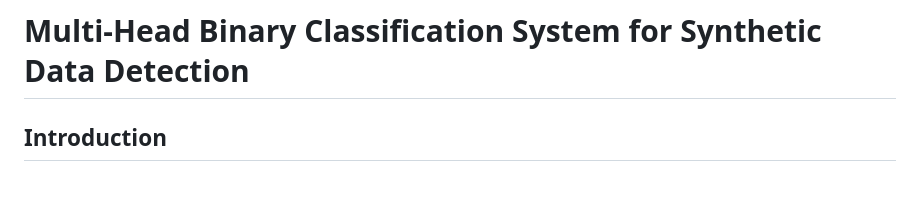
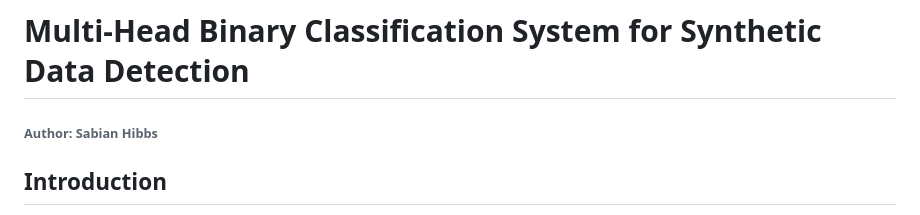
Before and after one commit to TtesseractT/Synthetic-Audio-Detection, a Markdown page: MajorOutline.md, the part around the change. Drawn GitHub-style; blank space fills up the shorter version.

Commit message:
Add author attribution to MajorOutline.md

```diff
--- a/MajorOutline.md
+++ b/MajorOutline.md
@@ -1,4 +1,6 @@
 # Multi-Head Binary Classification System for Synthetic Data Detection
+
+###### Author: Sabian Hibbs
 
 ## Introduction
 Detecting AI-generated (synthetic) data, such as deepfake audio, is a critical challenge in modern machine learning. This white paper presents a **multi-head binary classification system** for distinguishing real data from synthetic data. The system is designed for audio deepfake detection and consists of multiple neural network “heads” (sub-models) whose outputs are combined in a way that amplifies detection sensitivity. The approach integrates a rigorous probabilistic model, an ensemble of classifiers with a novel output aggregation strategy, and a comprehensive data processing pipeline. Each component – from data preprocessing to model inference – is modular, making the system flexible and suitable for inclusion in a project README or technical documentation.
```
